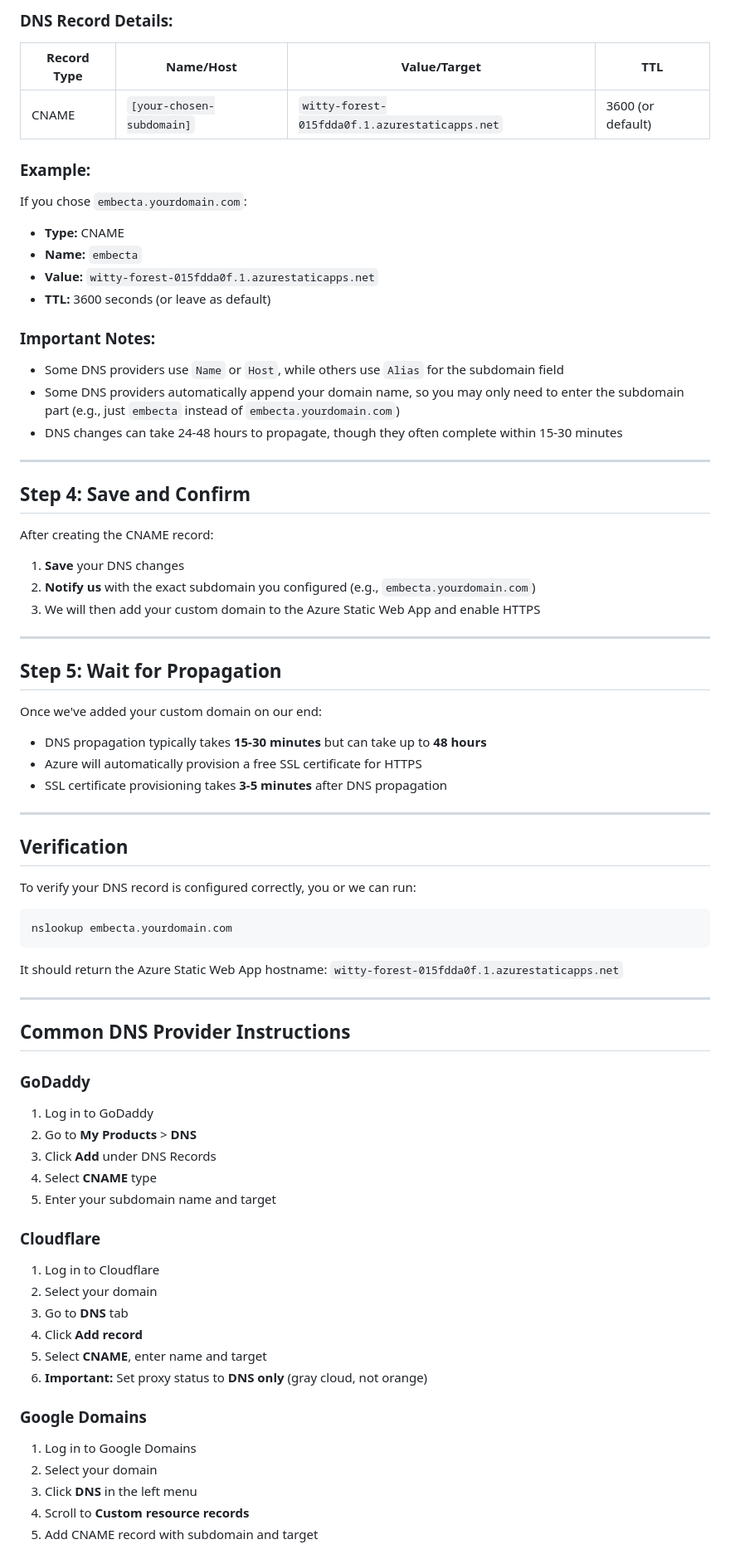
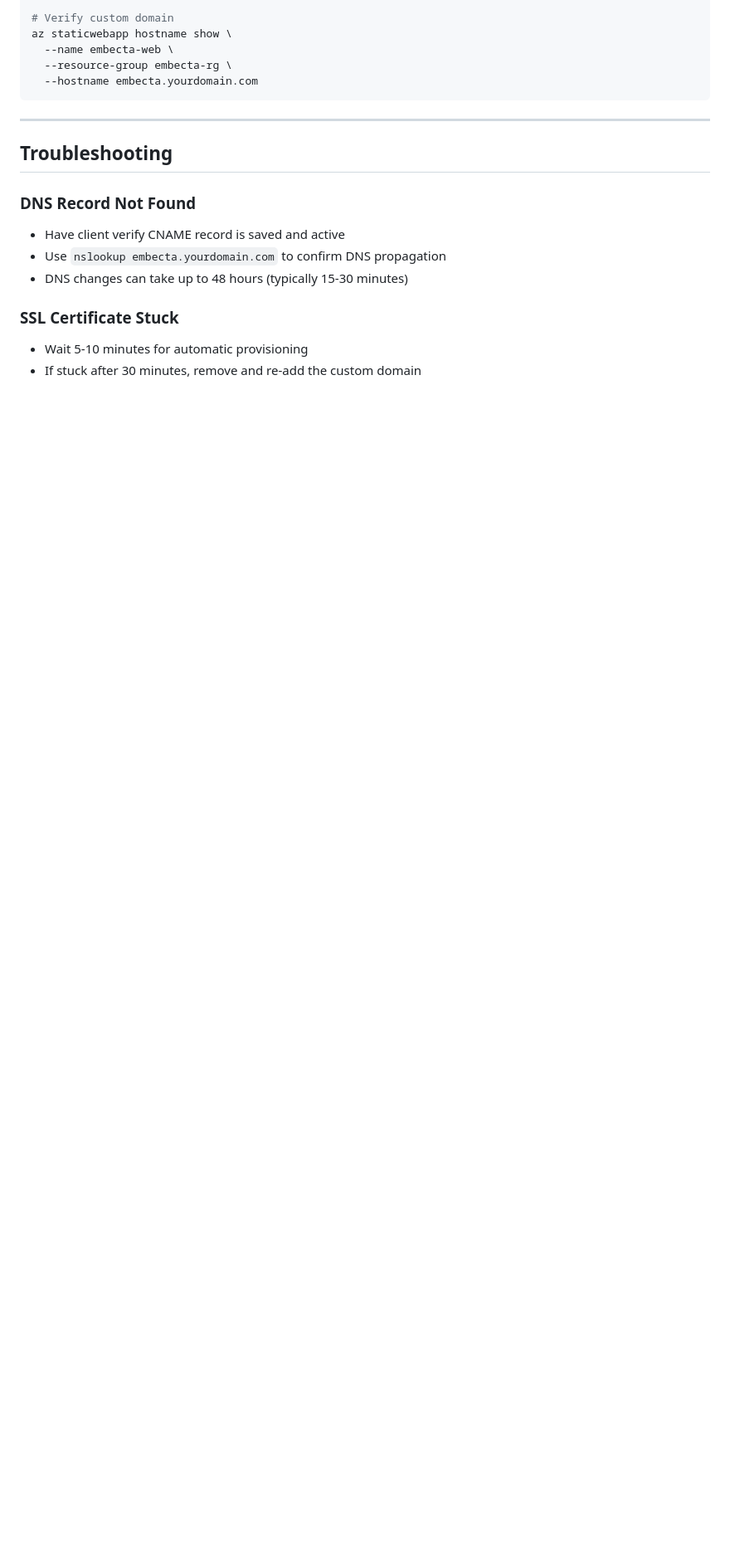
Before and after one commit to shiftparadigm/embecta, a Markdown page: CUSTOM_DOMAIN_SETUP.md, the part around the change printed below. Shown: that part at 83% size. GitHub-like rendering; blank space fills up the shorter version.

Commit message:
Update domain setup guide - focus on client requirements and Azure portal steps

````diff
--- a/CUSTOM_DOMAIN_SETUP.md
+++ b/CUSTOM_DOMAIN_SETUP.md
@@ -37,77 +77,21 @@ Once you have access to your DNS management panel, create a new **CNAME record**
 
-### DNS Record Details:
-
-| Record Type | Name/Host | Value/Target | TTL |
-|-------------|-----------|--------------|-----|
-| CNAME | `[your-chosen-subdomain]` | `witty-forest-015fdda0f.1.azurestaticapps.net` | 3600 (or default) |
-
-### Example:
-If you chose `embecta.yourdomain.com`:
-
-- **Type:** CNAME
-- **Name:** `embecta`
-- **Value:** `witty-forest-015fdda0f.1.azurestaticapps.net`
-- **TTL:** 3600 seconds (or leave as default)
-
-### Important Notes:
-- Some DNS providers use `Name` or `Host`, while others use `Alias` for the subdomain field
-- Some DNS providers automatically append your domain name, so you may only need to enter the subdomain part (e.g., just `embecta` instead of `embecta.yourdomain.com`)
-- DNS changes can take 24-48 hours to propagate, though they often complete within 15-30 minutes
+# Verify custom domain
+az staticwebapp hostname show \
+  --name embecta-web \
+  --resource-group embecta-rg \
+  --hostname embecta.yourdomain.com
+```
 
 ---
 
-## Step 4: Save and Confirm
+## Troubleshooting
 
-After creating the CNAME record:
+### DNS Record Not Found
+- Have client verify CNAME record is saved and active
+- Use `nslookup embecta.yourdomain.com` to confirm DNS propagation
+- DNS changes can take up to 48 hours (typically 15-30 minutes)
 
-1. **Save** your DNS changes
-2. **Notify us** with the exact subdomain you configured (e.g., `embecta.yourdomain.com`)
-3. We will then add your custom domain to the Azure Static Web App and enable HTTPS
+### SSL Certificate Stuck
+- Wait 5-10 minutes for automatic provisioning
+- If stuck after 30 minutes, remove and re-add the custom domain
 
----
-
-## Step 5: Wait for Propagation
-
-Once we've added your custom domain on our end:
-- DNS propagation typically takes **15-30 minutes** but can take up to **48 hours**
-- Azure will automatically provision a free SSL certificate for HTTPS
-- SSL certificate provisioning takes **3-5 minutes** after DNS propagation
-
----
-
-## Verification
-
-To verify your DNS record is configured correctly, you or we can run:
-
-```bash
-nslookup embecta.yourdomain.com
-```
-
-It should return the Azure Static Web App hostname: `witty-forest-015fdda0f.1.azurestaticapps.net`
-
----
-
-## Common DNS Provider Instructions
-
-### GoDaddy
-1. Log in to GoDaddy
-2. Go to **My Products** > **DNS**
-3. Click **Add** under DNS Records
-4. Select **CNAME** type
-5. Enter your subdomain name and target
-
-### Cloudflare
-1. Log in to Cloudflare
-2. Select your domain
-3. Go to **DNS** tab
-4. Click **Add record**
-5. Select **CNAME**, enter name and target
-6. **Important:** Set proxy status to **DNS only** (gray cloud, not orange)
-
-### Google Domains
-1. Log in to Google Domains
-2. Select your domain
-3. Click **DNS** in the left menu
-4. Scroll to **Custom resource records**
-5. Add CNAME record with subdomain and target
-
````
Also changed, not shown: other parts of CUSTOM_DOMAIN_SETUP.md (+67 -40 lines).
